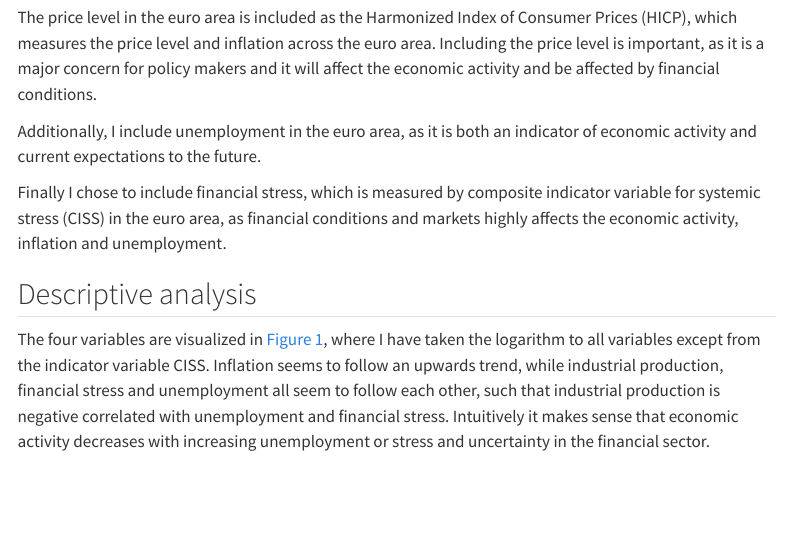
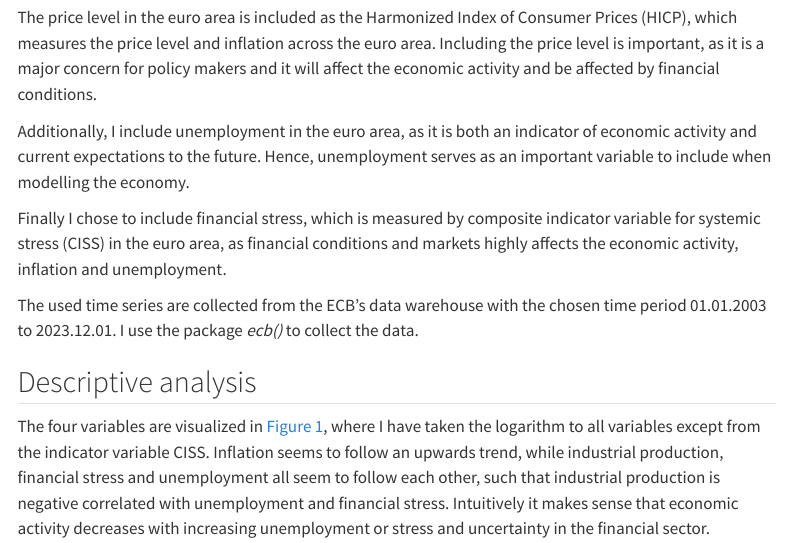
Before and after one commit to CarlB99/Macroeconometrics-Research-Template-, a Quarto document (index.qmd): the page in a window 1100 px wide, from 1060 px down. Rendered offline with R 4.5, knitr and Pandoc in place of Quarto, with nearby package versions; some code elsewhere in the file could not run offline; menus at the side of the page are left out.

Commit message:
Final update RP1

```diff
--- a/index.qmd
+++ b/index.qmd
@@ -38,9 +38,11 @@ To model the economic activity in the euro area, I use the Industrial Production
 
 The price level in the euro area is included as the Harmonized Index of Consumer Prices (HICP), which measures the price level and inflation across the euro area. Including the price level is important, as it is a major concern for policy makers and it will affect the economic activity and be affected by financial conditions.
 
-Additionally, I include unemployment in the euro area, as it is both an indicator of economic activity and current expectations to the future.
+Additionally, I include unemployment in the euro area, as it is both an indicator of economic activity and current expectations to the future. Hence, unemployment serves as an important variable to include when modelling the economy.
 
 Finally I chose to include financial stress, which is measured by composite indicator variable for systemic stress (CISS) in the euro area, as financial conditions and markets highly affects the economic activity, inflation and unemployment.
+
+The used time series are collected from the ECB's data warehouse with the chosen time period 01.01.2003 to 2023.12.01. I use the package *ecb()* to collect the data.
 
 ## Descriptive analysis
 The four variables are visualized in @fig-tsplots, where I have taken the logarithm to all variables except from the indicator variable CISS. Inflation seems to follow an upwards trend, while industrial production, financial stress and unemployment all seem to follow each other, such that industrial production is negative correlated with unemployment and financial stress. Intuitively it makes sense that economic activity decreases with increasing unemployment or stress and uncertainty in the financial sector.
```
Also changed, not shown: 1 other file.
